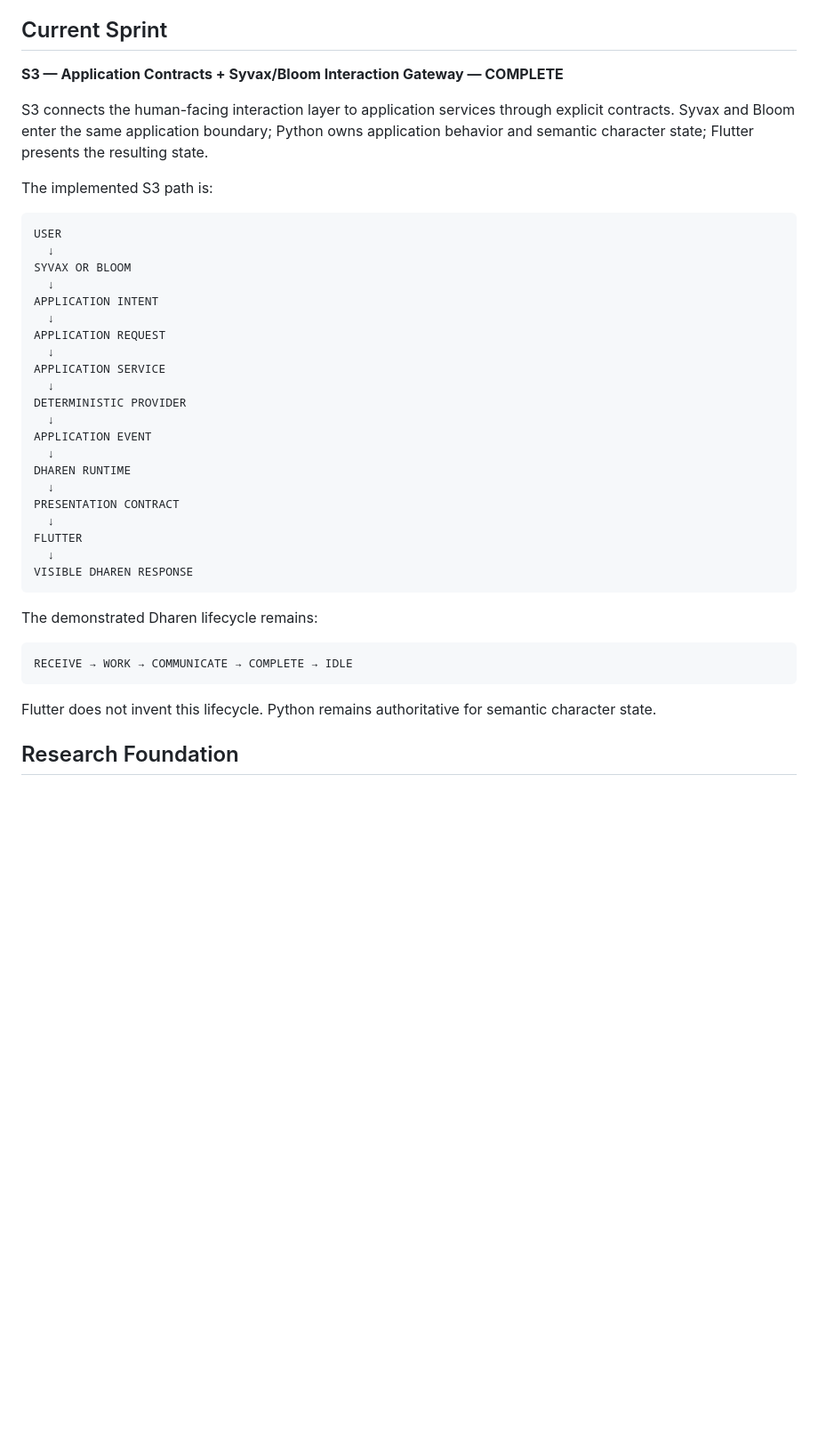
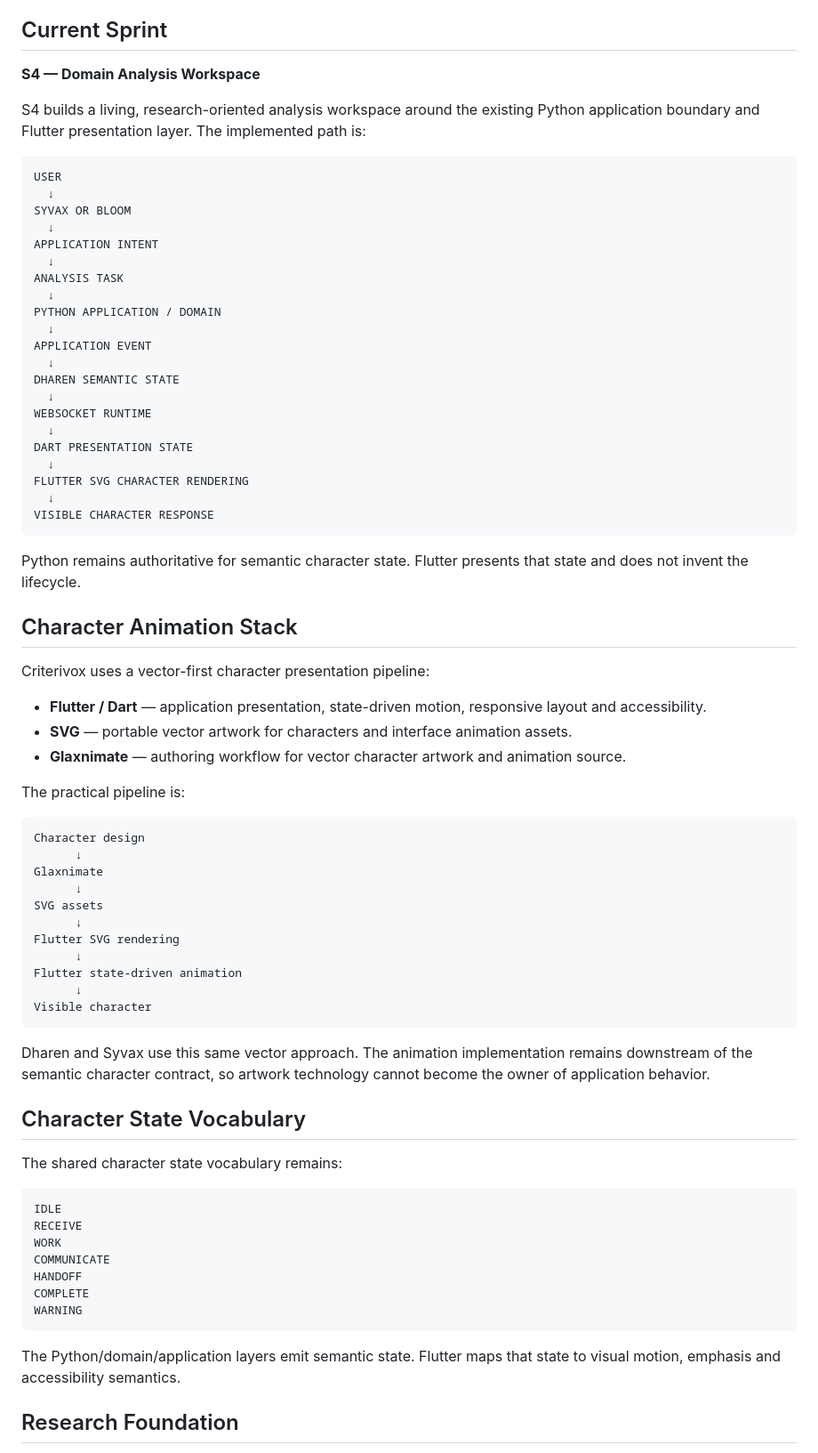
Before and after one commit to raisadevs-dev/Criterivox, a Markdown page: README.md, the part around one of its changes. Shown at 89% size. Rendered like a GitHub page; blank space fills up the shorter version.

Commit message:
docs(s4): update project stack and character animation pipeline

````diff
--- a/README.md
+++ b/README.md
@@ -8,11 +8,9 @@ Criterivox is a **research-driven, context-aware intelligence and decision-suppo
 
 ## Current Sprint
 
-**S3 — Application Contracts + Syvax/Bloom Interaction Gateway — COMPLETE**
+**S4 — Domain Analysis Workspace**
 
-S3 connects the human-facing interaction layer to application services through explicit contracts. Syvax and Bloom enter the same application boundary; Python owns application behavior and semantic character state; Flutter presents the resulting state.
-
-The implemented S3 path is:
+S4 builds a living, research-oriented analysis workspace around the existing Python application boundary and Flutter presentation layer. The implemented path is:
 
 ```text
 USER
@@ -21,30 +19,66 @@ SYVAX OR BLOOM
   ↓
 APPLICATION INTENT
   ↓
-APPLICATION REQUEST
+ANALYSIS TASK
   ↓
-APPLICATION SERVICE
-  ↓
-DETERMINISTIC PROVIDER
+PYTHON APPLICATION / DOMAIN
   ↓
 APPLICATION EVENT
   ↓
-DHAREN RUNTIME
+DHAREN SEMANTIC STATE
   ↓
-PRESENTATION CONTRACT
+WEBSOCKET RUNTIME
   ↓
-FLUTTER
+DART PRESENTATION STATE
   ↓
-VISIBLE DHAREN RESPONSE
+FLUTTER SVG CHARACTER RENDERING
+  ↓
+VISIBLE CHARACTER RESPONSE
 ```
 
-The demonstrated Dharen lifecycle remains:
+Python remains authoritative for semantic character state. Flutter presents that state and does not invent the lifecycle.
+
+## Character Animation Stack
+
+Criterivox uses a vector-first character presentation pipeline:
+
+- **Flutter / Dart** — application presentation, state-driven motion, responsive layout and accessibility.
+- **SVG** — portable vector artwork for characters and interface animation assets.
+- **Glaxnimate** — authoring workflow for vector character artwork and animation source.
+
+The practical pipeline is:
 
 ```text
-RECEIVE → WORK → COMMUNICATE → COMPLETE → IDLE
+Character design
+      ↓
+Glaxnimate
+      ↓
+SVG assets
+      ↓
+Flutter SVG rendering
+      ↓
+Flutter state-driven animation
+      ↓
+Visible character
 ```
 
-Flutter does not invent this lifecycle. Python remains authoritative for semantic character state.
+Dharen and Syvax use this same vector approach. The animation implementation remains downstream of the semantic character contract, so artwork technology cannot become the owner of application behavior.
+
+## Character State Vocabulary
+
+The shared character state vocabulary remains:
+
+```text
+IDLE
+RECEIVE
+WORK
+COMMUNICATE
+HANDOFF
+COMPLETE
+WARNING
+```
+
+The Python/domain/application layers emit semantic state. Flutter maps that state to visual motion, emphasis and accessibility semantics.
 
 ## Research Foundation
 
````
Also changed, not shown: other parts of README.md (+18 -48 lines).
